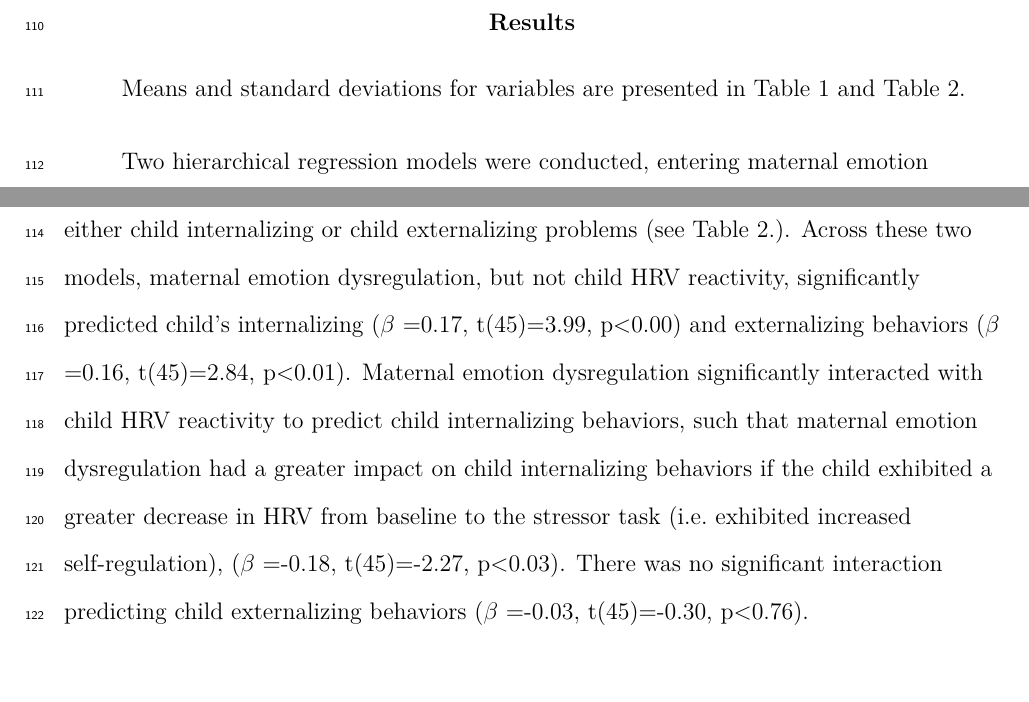
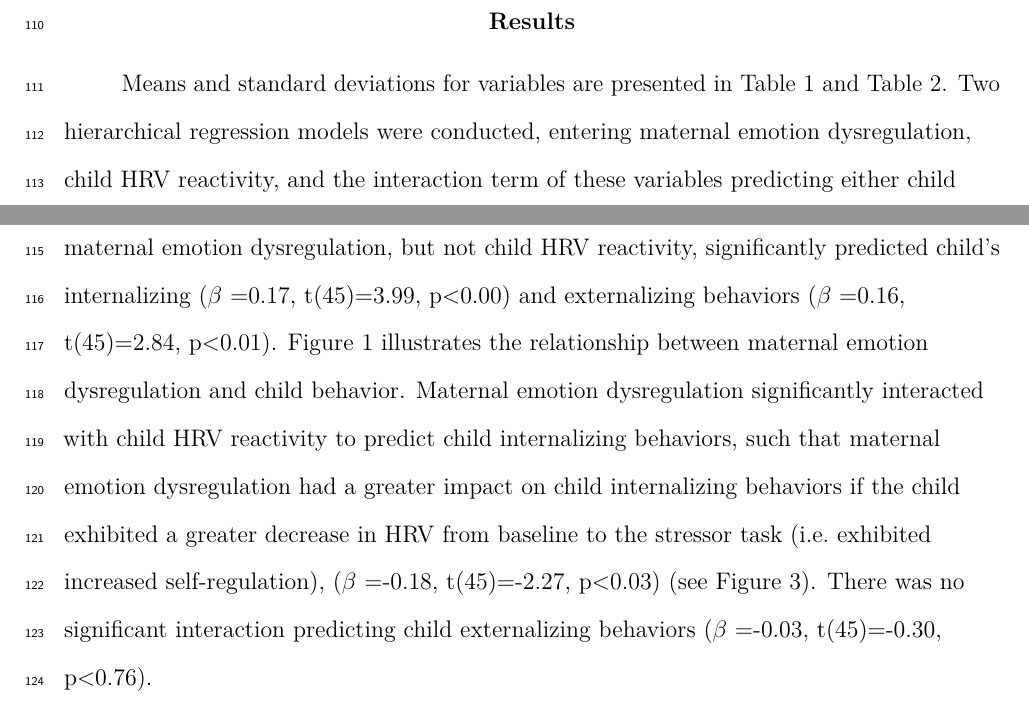
Before and after one commit to 15jennlee15/Zlab, a LaTeX paper (DataPrepScript_apa_style.tex): two parts of pages 6 and 7 of 14, joined at a grey line, cut so that both start at the same text, the shorter picture padded with empty space. Compiled offline with pdfLaTeX.

```diff
--- a/DataPrepScript_apa_style.tex
+++ b/DataPrepScript_apa_style.tex
@@ -349,23 +349,23 @@
 \section{Results}\label{results}
 
 Means and standard deviations for variables are presented in Table 1 and
-Table 2.
-
-Two hierarchical regression models were conducted, entering maternal
-emotion dysregulation, child HRV reactivity, and the interaction term of
-these variables predicting either child internalizing or child
-externalizing problems (see Table 2.). Across these two models, maternal
-emotion dysregulation, but not child HRV reactivity, significantly
-predicted child's internalizing (\(\beta\) =0.17, t(45)=3.99,
-p\textless{}0.00) and externalizing behaviors (\(\beta\) =0.16,
-t(45)=2.84, p\textless{}0.01). Maternal emotion dysregulation
-significantly interacted with child HRV reactivity to predict child
-internalizing behaviors, such that maternal emotion dysregulation had a
-greater impact on child internalizing behaviors if the child exhibited a
-greater decrease in HRV from baseline to the stressor task
-(i.e.~exhibited increased self-regulation), (\(\beta\) =-0.18,
-t(45)=-2.27, p\textless{}0.03). There was no significant interaction
-predicting child externalizing behaviors (\(\beta\) =-0.03, t(45)=-0.30,
+Table 2. Two hierarchical regression models were conducted, entering
+maternal emotion dysregulation, child HRV reactivity, and the
+interaction term of these variables predicting either child
+internalizing or child externalizing problems (see Tables 3 \& 4.).
+Across these two models, maternal emotion dysregulation, but not child
+HRV reactivity, significantly predicted child's internalizing (\(\beta\)
+=0.17, t(45)=3.99, p\textless{}0.00) and externalizing behaviors
+(\(\beta\) =0.16, t(45)=2.84, p\textless{}0.01). Figure 1 illustrates
+the relationship between maternal emotion dysregulation and child
+behavior. Maternal emotion dysregulation significantly interacted with
+child HRV reactivity to predict child internalizing behaviors, such that
+maternal emotion dysregulation had a greater impact on child
+internalizing behaviors if the child exhibited a greater decrease in HRV
+from baseline to the stressor task (i.e.~exhibited increased
+self-regulation), (\(\beta\) =-0.18, t(45)=-2.27, p\textless{}0.03) (see
+Figure 3). There was no significant interaction predicting child
+externalizing behaviors (\(\beta\) =-0.03, t(45)=-0.30,
 p\textless{}0.76).
 
 \section{Discussion}\label{discussion}
```
Also changed, not shown: DataPrepScript_apa_style.pdf, DataPrepScript_apa_style_files/figure-latex/plot1-1.pdf, DataPrepScript_apa_style_files/figure-latex/plot2-1.pdf, DataPrepScript_apa_style_files/figure-latex/plot3-1.pdf, 1 other file.
